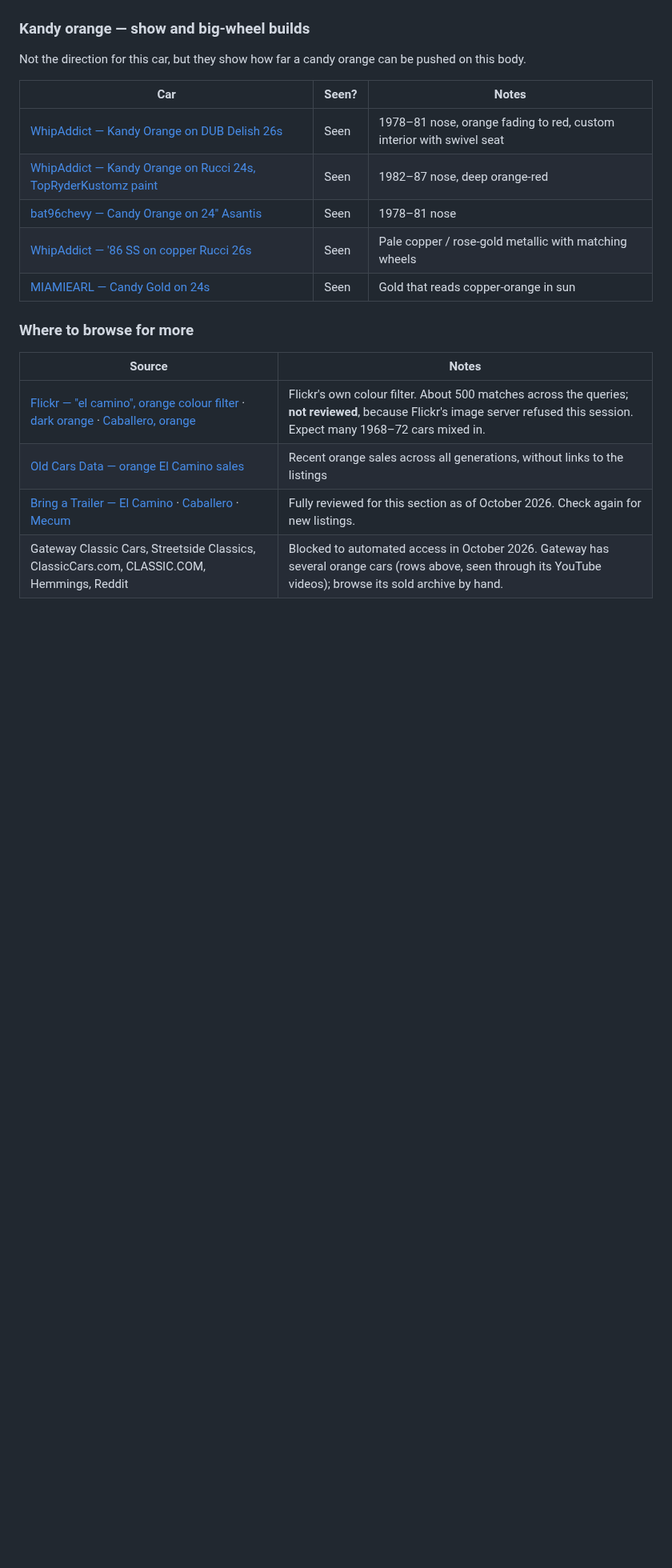
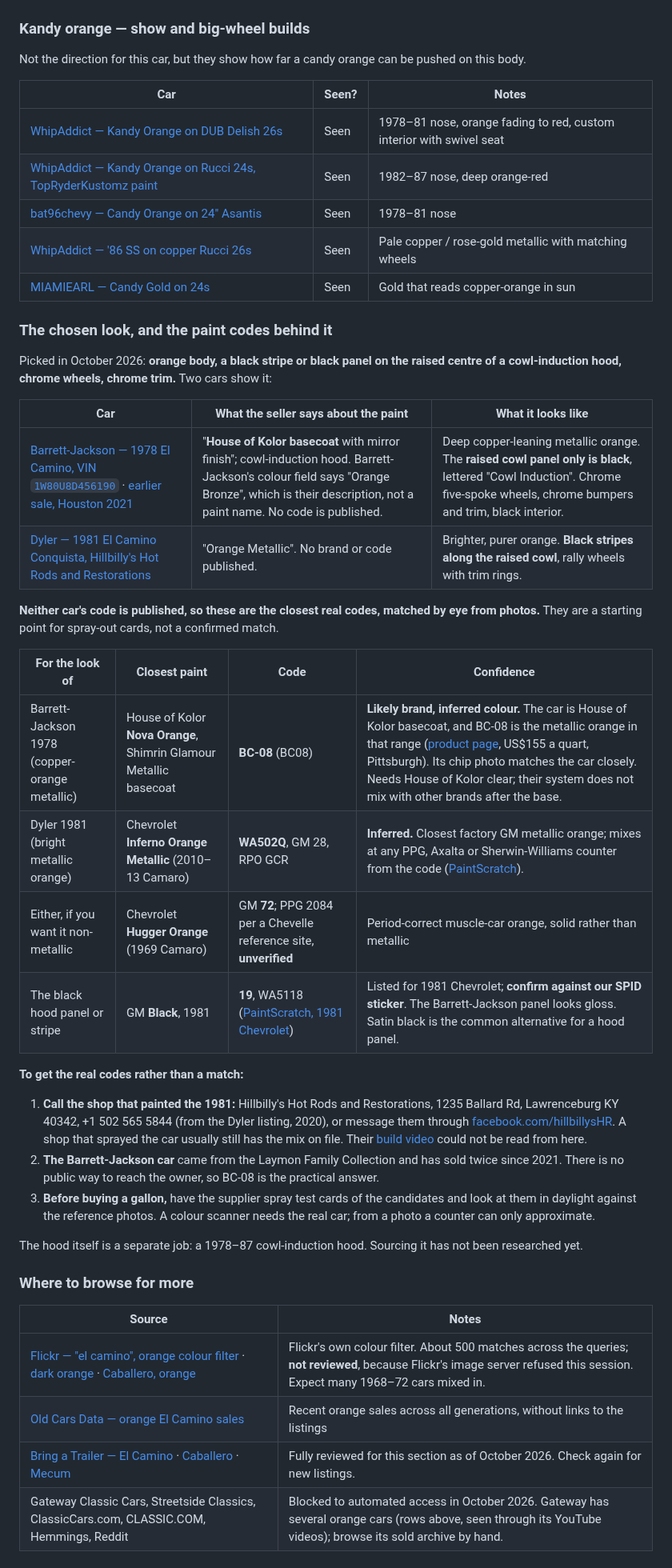
Before and after one commit to abyessof-labs/1981-gmc-caballero, a Markdown page: docs/wheel-and-paint-gallery.md, the part around one of its changes. Shown at 80% size. Drawn GitHub-style; blank space fills up the shorter version.

Commit message:
Record the chosen orange look and closest paint codes
Co-Authored-By: Claude Opus 5.5 <noreply@anthropic.com>
Claude-Session: https://claude.ai/code/session_015TCPYCZGqoifTf5VCYFCgx

```diff
--- a/docs/wheel-and-paint-gallery.md
+++ b/docs/wheel-and-paint-gallery.md
@@ -247,6 +247,42 @@ Not the direction for this car, but they show how far a candy orange can be push
 | [WhipAddict — '86 SS on copper Rucci 26s](https://www.youtube.com/watch?v=FMId5A_3aN4) | Seen | Pale copper / rose-gold metallic with matching wheels |
 | [MIAMIEARL — Candy Gold on 24s](https://www.youtube.com/watch?v=a-lwHuHaa9U) | Seen | Gold that reads copper-orange in sun |
 
+### The chosen look, and the paint codes behind it
+
+Picked in October 2026: **orange body, a black stripe or black panel on the raised centre of a
+cowl-induction hood, chrome wheels, chrome trim.** Two cars show it:
+
+| Car | What the seller says about the paint | What it looks like |
+|---|---|---|
+| [Barrett-Jackson — 1978 El Camino, VIN `1W80U8D456190`](https://www.barrett-jackson.com/scottsdale-fall-2024/docket/vehicle/1978-chevrolet-el-camino-pickup-278528) · [earlier sale, Houston 2021](https://www.barrett-jackson.com/houston-2021/docket/vehicle/1978-chevrolet-el-camino-pickup-250760) | "**House of Kolor basecoat** with mirror finish"; cowl-induction hood. Barrett-Jackson's colour field says "Orange Bronze", which is their description, not a paint name. No code is published. | Deep copper-leaning metallic orange. The **raised cowl panel only is black**, lettered "Cowl Induction". Chrome five-spoke wheels, chrome bumpers and trim, black interior. |
+| [Dyler — 1981 El Camino Conquista, Hillbilly's Hot Rods and Restorations](https://dyler.com/cars/chevrolet/el-camino-for-sale/1981/17315/chevrolet-el-camino-conquista-pickup-1981-orange-for-sale) | "Orange Metallic". No brand or code published. | Brighter, purer orange. **Black stripes along the raised cowl**, rally wheels with trim rings. |
+
+**Neither car's code is published, so these are the closest real codes, matched by eye from
+photos.** They are a starting point for spray-out cards, not a confirmed match.
+
+| For the look of | Closest paint | Code | Confidence |
+|---|---|---|---|
+| Barrett-Jackson 1978 (copper-orange metallic) | House of Kolor **Nova Orange**, Shimrin Glamour Metallic basecoat | **BC-08** (BC08) | **Likely brand, inferred colour.** The car is House of Kolor basecoat, and BC-08 is the metallic orange in that range ([product page](https://houseof1000kolors.com/products/bc08hok), US$155 a quart, Pittsburgh). Its chip photo matches the car closely. Needs House of Kolor clear; their system does not mix with other brands after the base. |
+| Dyler 1981 (bright metallic orange) | Chevrolet **Inferno Orange Metallic** (2010–13 Camaro) | **WA502Q**, GM 28, RPO GCR | **Inferred.** Closest factory GM metallic orange; mixes at any PPG, Axalta or Sherwin-Williams counter from the code ([PaintScratch](https://www.paintscratch.com/touch_up_paint/Chevrolet/2012-Chevrolet-Camaro.html)). |
+| Either, if you want it non-metallic | Chevrolet **Hugger Orange** (1969 Camaro) | GM **72**; PPG 2084 per a Chevelle reference site, **unverified** | Period-correct muscle-car orange, solid rather than metallic |
+| The black hood panel or stripe | GM **Black**, 1981 | **19**, WA5118 ([PaintScratch, 1981 Chevrolet](https://www.paintscratch.com/touch_up_paint/Chevrolet/1981-Chevrolet-G-Series-Black-19-WA5118-WA848.html)) | Listed for 1981 Chevrolet; **confirm against our SPID sticker**. The Barrett-Jackson panel looks gloss. Satin black is the common alternative for a hood panel. |
+
+**To get the real codes rather than a match:**
+
+1. **Call the shop that painted the 1981:** Hillbilly's Hot Rods and Restorations, 1235 Ballard
+   Rd, Lawrenceburg KY 40342, +1 502 565 5844 (from the Dyler listing, 2020), or message them through
+   [facebook.com/hillbillysHR](https://www.facebook.com/hillbillysHR). A shop that sprayed the car
+   usually still has the mix on file. Their [build video](https://www.youtube.com/watch?v=Rmw7e6CUW-U)
+   could not be read from here.
+2. **The Barrett-Jackson car** came from the Laymon Family Collection and has sold twice since 2021.
+   There is no public way to reach the owner, so BC-08 is the practical answer.
+3. **Before buying a gallon,** have the supplier spray test cards of the candidates and look at them
+   in daylight against the reference photos. A colour scanner needs the real car; from a photo a
+   counter can only approximate.
+
+The hood itself is a separate job: a 1978–87 cowl-induction hood. Sourcing it has not been
+researched yet.
+
 ### Where to browse for more
 
 | Source | Notes |
```
Also changed, not shown: other parts of docs/wheel-and-paint-gallery.md (+3 -2 lines).
